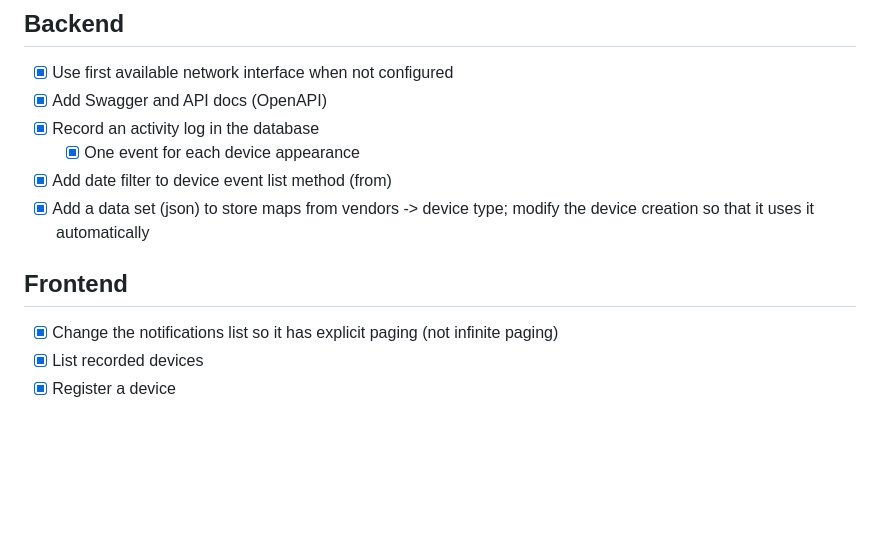
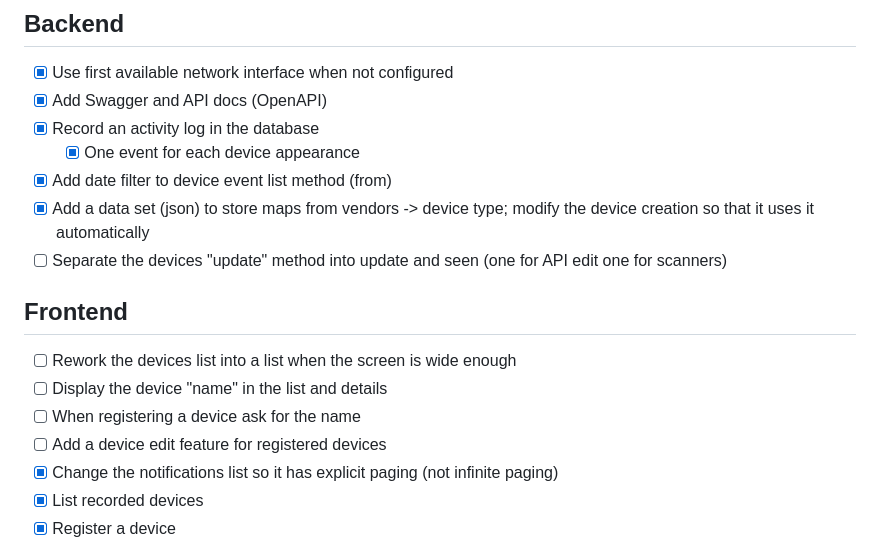
Before and after one commit to rzuasti/oott, a Markdown page: TODO.md, the part around the change. GitHub-like rendering; blank space fills up the shorter version.

Commit message:
Updated todo

```diff
--- a/TODO.md
+++ b/TODO.md
@@ -10,9 +10,14 @@
   - [x] One event for each device appearance
 - [x] Add date filter to device event list method (from)
 - [x] Add a data set (json) to store maps from vendors -> device type; modify the device creation so that it uses it automatically
+- [ ] Separate the devices "update" method into update and seen (one for API edit one for scanners)
 
 ## Frontend
 
+- [ ] Rework the devices list into a list when the screen is wide enough
+- [ ] Display the device "name" in the list and details
+- [ ] When registering a device ask for the name
+- [ ] Add a device edit feature for registered devices
 - [x] Change the notifications list so it has explicit paging (not infinite paging)
 - [x] List recorded devices
 - [x] Register a device
```
